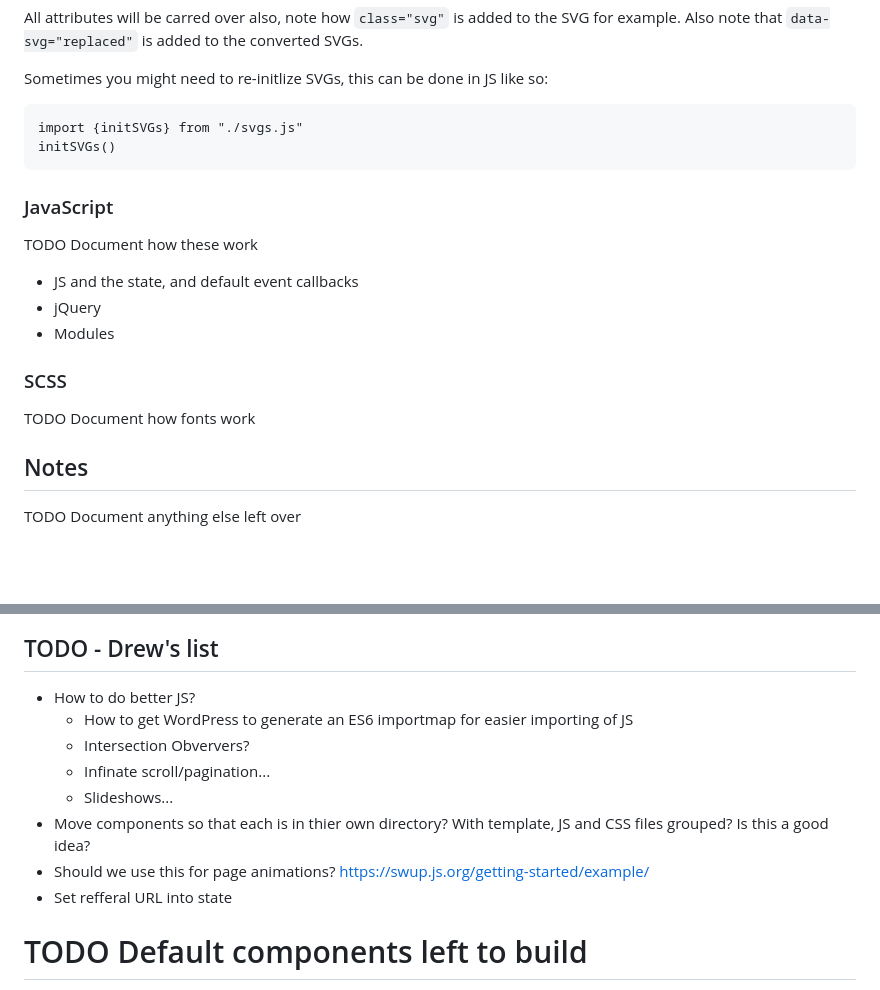
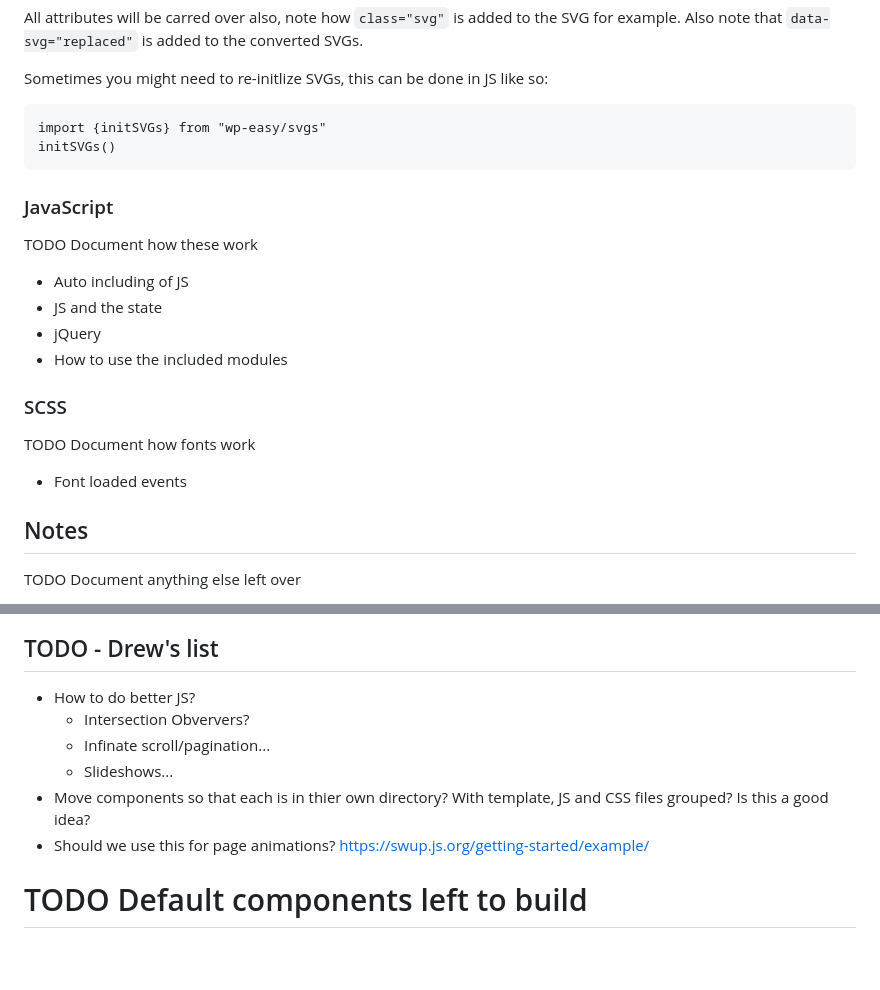
Before and after one commit to drewbaker/wp-easy-theme, a Markdown page: README.md, 2 parts joined by grey strips. GitHub-like rendering; blank space fills up the shorter version.

````diff
--- a/README.md
+++ b/README.md
@@ -168,7 +168,7 @@ All attributes will be carred over also, note how `class="svg"` is added to the
 Sometimes you might need to re-initlize SVGs, this can be done in JS like so:
 
 ```
-import {initSVGs} from "./svgs.js"
+import {initSVGs} from "wp-easy/svgs"
 initSVGs()
 ```
 
@@ -176,13 +176,16 @@ initSVGs()
 
 TODO Document how these work
 
-- JS and the state, and default event callbacks
+- Auto including of JS
+- JS and the state
 - jQuery
-- Modules
+- How to use the included modules
 
 ### SCSS
 
 TODO Document how fonts work
+
+- Font loaded events
 
 ## Notes
 
@@ -203,13 +206,11 @@ TODO Document anything else left over
 
 ## TODO - Drew's list
 - How to do better JS?
-    - How to get WordPress to generate an ES6 importmap for easier importing of JS
     - Intersection Obververs?
     - Infinate scroll/pagination...
     - Slideshows...
 - Move components so that each is in thier own directory? With template, JS and CSS files grouped? Is this a good idea?
 - Should we use this for page animations? https://swup.js.org/getting-started/example/
-- Set refferal URL into state
 
 # TODO Default components left to build
 - WpImage
````
